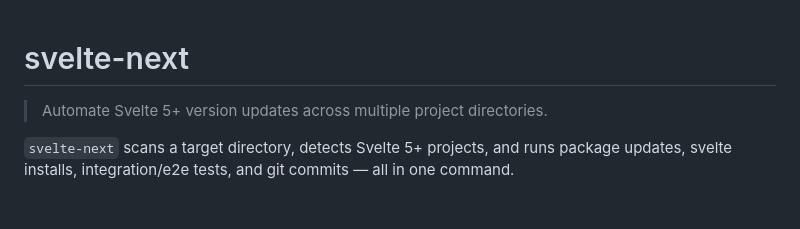
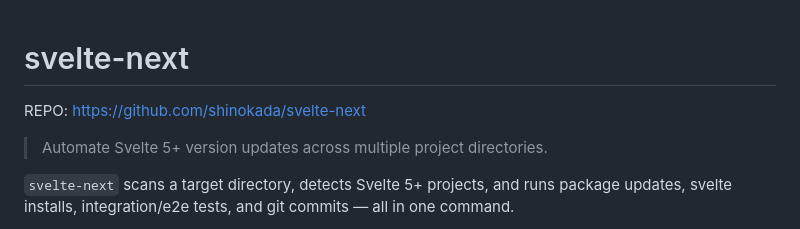
Before and after one commit to shinokada/svelte-next, a Markdown page: README.md, the part around the change. Drawn GitHub-style; blank space fills up the shorter version.

Commit message:
docs: README

```diff
--- a/README.md
+++ b/README.md
@@ -1,4 +1,6 @@
 # svelte-next
+
+REPO: https://github.com/shinokada/svelte-next
 
 > Automate Svelte 5+ version updates across multiple project directories.
 
```
